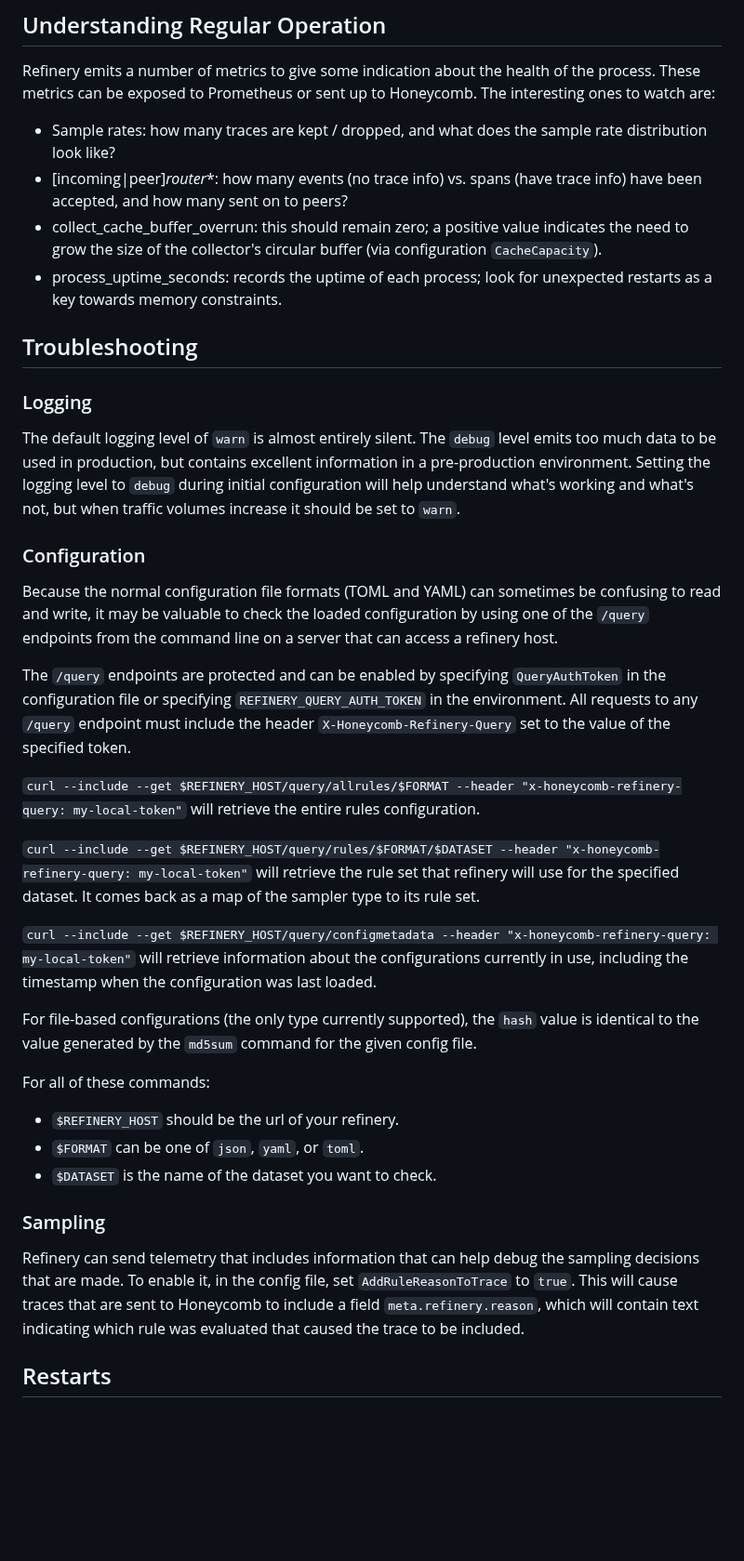
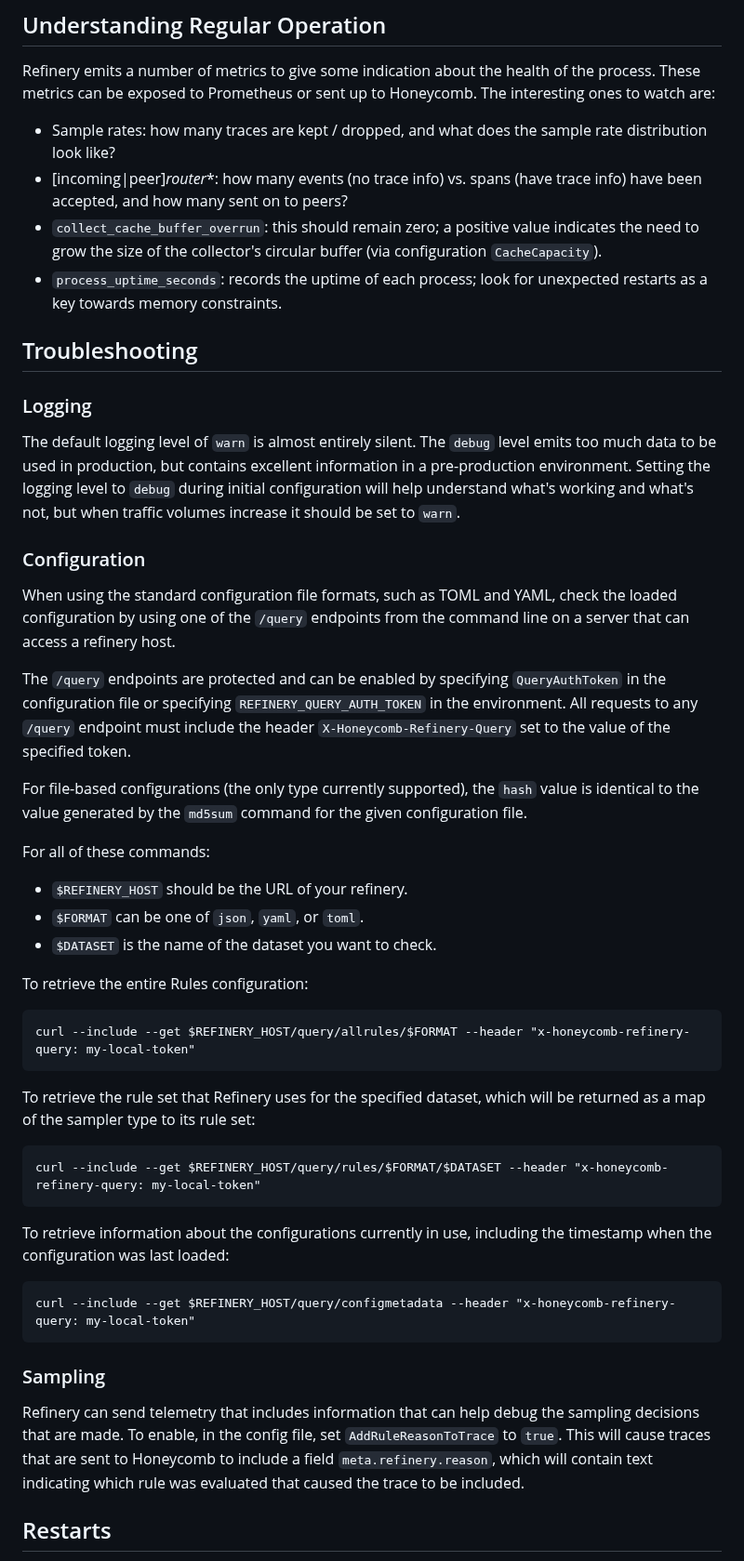
Before and after one commit to honeycombio/refinery, a Markdown page: README.md, the part around one of its changes. Shown at 93% size. Rendered like a GitHub page; blank space fills up the shorter version.

Commit message:
Improve Troubleshooting Configuration section
Signed-off-by: Mary Jinglewski <maryjinglewski@honeycomb.io>

````diff
--- a/README.md
+++ b/README.md
@@ -198,8 +198,8 @@ Refinery emits a number of metrics to give some indication about the health of t
 
 - Sample rates: how many traces are kept / dropped, and what does the sample rate distribution look like?
 - [incoming|peer]_router_\*: how many events (no trace info) vs. spans (have trace info) have been accepted, and how many sent on to peers?
-- collect_cache_buffer_overrun: this should remain zero; a positive value indicates the need to grow the size of the collector's circular buffer (via configuration `CacheCapacity`).
-- process_uptime_seconds: records the uptime of each process; look for unexpected restarts as a key towards memory constraints.
+- `collect_cache_buffer_overrun`: this should remain zero; a positive value indicates the need to grow the size of the collector's circular buffer (via configuration `CacheCapacity`).
+- `process_uptime_seconds`: records the uptime of each process; look for unexpected restarts as a key towards memory constraints.
 
 ## Troubleshooting
 
@@ -209,26 +209,38 @@ The default logging level of `warn` is almost entirely silent. The `debug` level
 
 ### Configuration
 
-Because the normal configuration file formats (TOML and YAML) can sometimes be confusing to read and write, it may be valuable to check the loaded configuration by using one of the `/query` endpoints from the command line on a server that can access a refinery host.
+When using the standard configuration file formats, such as TOML and YAML, check the loaded configuration by using one of the `/query` endpoints from the command line on a server that can access a refinery host.
 
 The `/query` endpoints are protected and can be enabled by specifying `QueryAuthToken` in the configuration file or specifying `REFINERY_QUERY_AUTH_TOKEN` in the environment. All requests to any `/query` endpoint must include the header `X-Honeycomb-Refinery-Query` set to the value of the specified token.
 
-`curl --include --get $REFINERY_HOST/query/allrules/$FORMAT --header "x-honeycomb-refinery-query: my-local-token"` will retrieve the entire rules configuration.
-
-`curl --include --get $REFINERY_HOST/query/rules/$FORMAT/$DATASET --header "x-honeycomb-refinery-query: my-local-token"` will retrieve the rule set that refinery will use for the specified dataset. It comes back as a map of the sampler type to its rule set.
-
-`curl --include --get $REFINERY_HOST/query/configmetadata --header "x-honeycomb-refinery-query: my-local-token"` will retrieve information about the configurations currently in use, including the timestamp when the configuration was last loaded.
-
-For file-based configurations (the only type currently supported), the `hash` value is identical to the value generated by the `md5sum` command for the given config file.
+For file-based configurations (the only type currently supported), the `hash` value is identical to the value generated by the `md5sum` command for the given configuration file.
 
 For all of these commands:
-- `$REFINERY_HOST` should be the url of your refinery.
+- `$REFINERY_HOST` should be the URL of your refinery.
 - `$FORMAT` can be one of `json`, `yaml`, or `toml`.
 - `$DATASET` is the name of the dataset you want to check.
 
+To retrieve the entire Rules configuration:
+
+```curl
+curl --include --get $REFINERY_HOST/query/allrules/$FORMAT --header "x-honeycomb-refinery-query: my-local-token"
+```
+
+To retrieve the rule set that Refinery uses for the specified dataset, which will be returned as a map of the sampler type to its rule set:
+
+```curl
+curl --include --get $REFINERY_HOST/query/rules/$FORMAT/$DATASET --header "x-honeycomb-refinery-query: my-local-token"
+```
+
+To retrieve information about the configurations currently in use, including the timestamp when the configuration was last loaded:
+
+```curl
+curl --include --get $REFINERY_HOST/query/configmetadata --header "x-honeycomb-refinery-query: my-local-token"
+```
+
 ### Sampling
 
-Refinery can send telemetry that includes information that can help debug the sampling decisions that are made. To enable it, in the config file, set `AddRuleReasonToTrace` to `true`. This will cause traces that are sent to Honeycomb to include a field `meta.refinery.reason`, which will contain text indicating which rule was evaluated that caused the trace to be included.
+Refinery can send telemetry that includes information that can help debug the sampling decisions that are made. To enable, in the config file, set `AddRuleReasonToTrace` to `true`. This will cause traces that are sent to Honeycomb to include a field `meta.refinery.reason`, which will contain text indicating which rule was evaluated that caused the trace to be included.
 
 ## Restarts
 
````
Also changed, not shown: other parts of README.md (+4 -4 lines).
